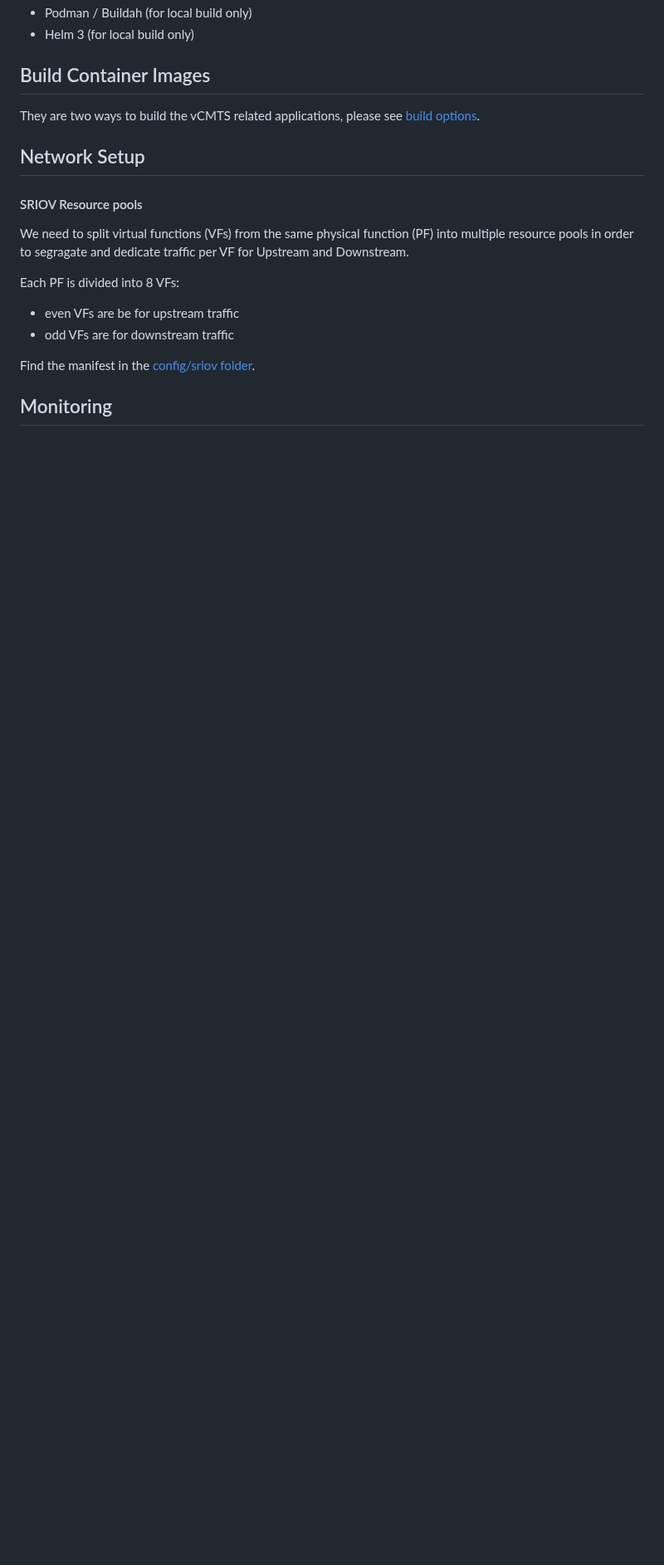
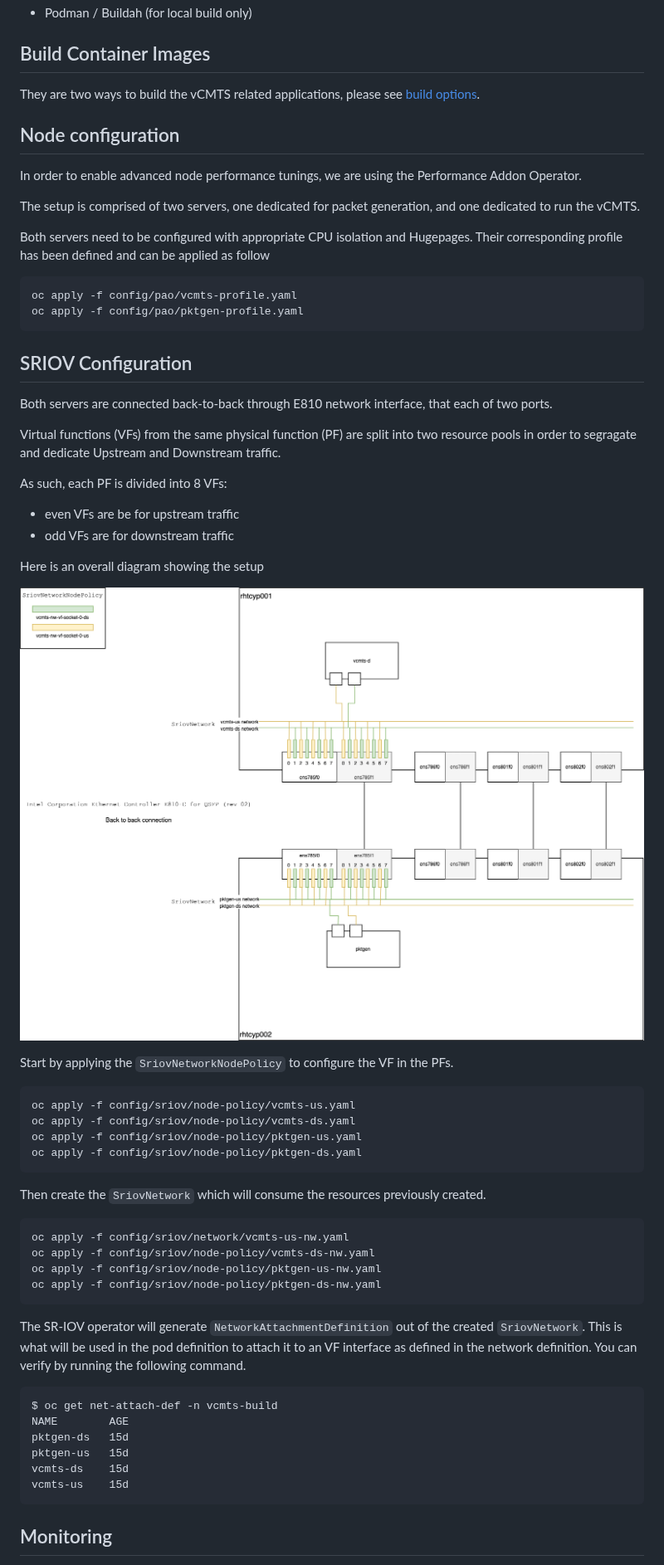
Before and after one commit to openshift-telco/ocp-intel-vcmts, a Markdown page: README.md, the part around one of its changes. Shown at 83% size. Drawn GitHub-style; pictures changed too: assets/vcmts-intel-lab.png (added); blank space fills up the shorter version.

```diff
--- a/README.md
+++ b/README.md
@@ -24,20 +31,61 @@ This document describes how to build, install and run the Intel vCMTS reference
   - Podman / Buildah (for local build only)
-  - Helm 3 (for local build only)
 
 ## Build Container Images
 They are two ways to build the vCMTS related applications, please see [build options](build/README.md).
 
-## Network Setup
+## Node configuration
+In order to enable advanced node performance tunings, we are using the Performance Addon Operator.
 
-#### SRIOV Resource pools
+The setup is comprised of two servers, one dedicated for packet generation, and one dedicated to run the vCMTS.
 
-We need to split virtual functions (VFs) from the same physical function (PF) into multiple resource pools in order to segragate and dedicate traffic per VF for Upstream and Downstream.
+Both servers need to be configured with appropriate CPU isolation and Hugepages. Their corresponding profile has been defined and can be applied as follow
 
-Each PF is divided into 8 VFs:
+~~~
+oc apply -f config/pao/vcmts-profile.yaml
+oc apply -f config/pao/pktgen-profile.yaml
+~~~
+
+## SRIOV Configuration
+
+Both servers are connected back-to-back through E810 network interface, that each of two ports.
+
+Virtual functions (VFs) from the same physical function (PF) are split into two resource pools in order to segragate and dedicate  Upstream and Downstream traffic.
+
+As such, each PF is divided into 8 VFs:
 - even VFs are be for upstream traffic
 - odd VFs are for downstream traffic
 
-Find the manifest in the [config/sriov folder](config/sriov).
+Here is an overall diagram showing the setup
+
+![](assets/vcmts-intel-lab.png)
+
+Start by applying the `SriovNetworkNodePolicy` to configure the VF in the PFs.
+~~~
+oc apply -f config/sriov/node-policy/vcmts-us.yaml
+oc apply -f config/sriov/node-policy/vcmts-ds.yaml
+oc apply -f config/sriov/node-policy/pktgen-us.yaml
+oc apply -f config/sriov/node-policy/pktgen-ds.yaml
+~~~
+
+Then create the `SriovNetwork` which will consume the resources previously created.
+
+~~~
+oc apply -f config/sriov/network/vcmts-us-nw.yaml
+oc apply -f config/sriov/node-policy/vcmts-ds-nw.yaml
+oc apply -f config/sriov/node-policy/pktgen-us-nw.yaml
+oc apply -f config/sriov/node-policy/pktgen-ds-nw.yaml
+~~~
+
+The SR-IOV operator will generate `NetworkAttachmentDefinition` out of the created `SriovNetwork`. This is what will be used in the pod definition to attach it to an VF interface as defined in the network definition.
+You can verify by running the following command.
+~~~
+$ oc get net-attach-def -n vcmts-build
+NAME        AGE
+pktgen-ds   15d
+pktgen-us   15d
+vcmts-ds    15d
+vcmts-us    15d
+~~~
 
 ## Monitoring
 
```
Also changed, not shown: other parts of README.md (+49 -12 lines).
